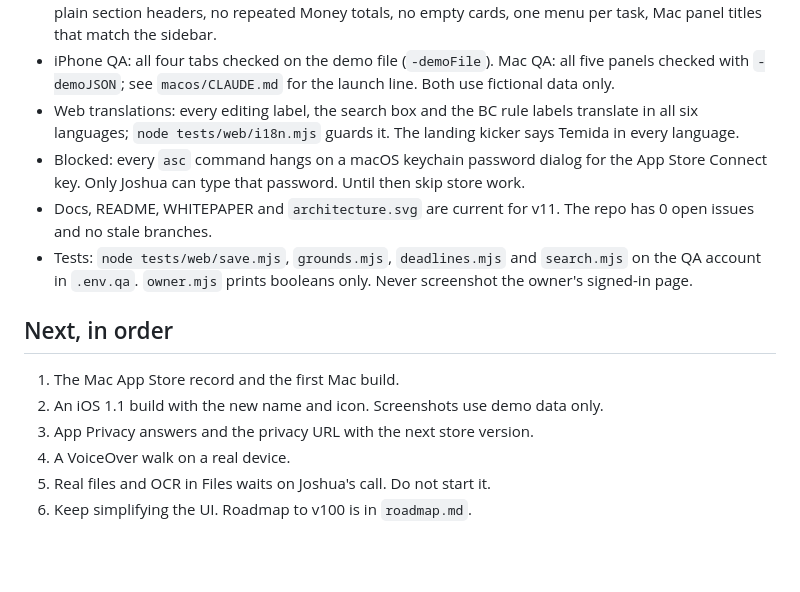
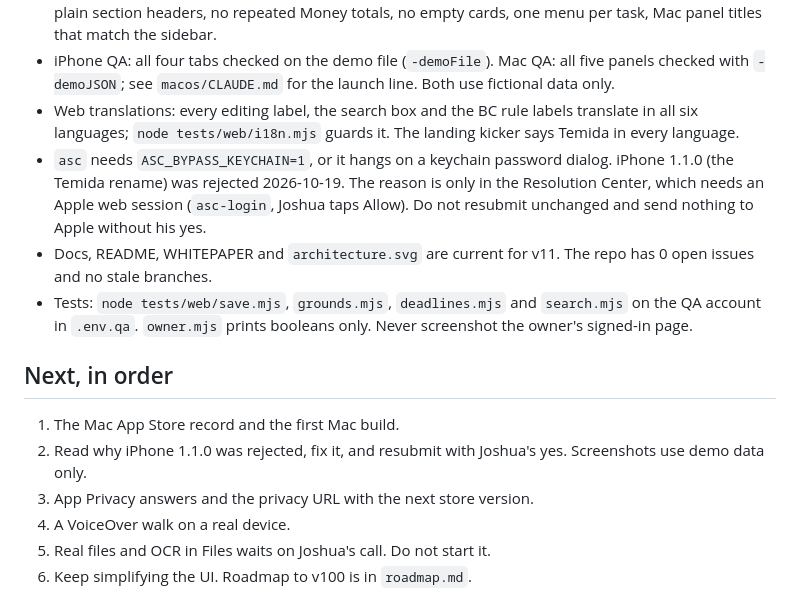
Before and after one commit to nulljosh/temida, a Markdown page: docs/LOOP-HANDOFF.md, the part around the change. Rendered like a GitHub page; blank space fills up the shorter version.

Commit message:
Loop handoff: asc keychain bypass, 1.1.0 rejected
Co-Authored-By: Claude Opus 5.5 <noreply@anthropic.com>
Claude-Session: https://claude.ai/code/session_01GLU25QMTcqr1nctvP6xqKr

```diff
--- a/docs/LOOP-HANDOFF.md
+++ b/docs/LOOP-HANDOFF.md
@@ -12,14 +12,14 @@ A `/loop` that moves Temida toward v100 one shippable step at a time. The landin
 - The declutter pass is done on every platform. Web: Edit and Remove show on hover or focus. Native: plain section headers, no repeated Money totals, no empty cards, one menu per task, Mac panel titles that match the sidebar.
 - iPhone QA: all four tabs checked on the demo file (`-demoFile`). Mac QA: all five panels checked with `-demoJSON`; see `macos/CLAUDE.md` for the launch line. Both use fictional data only.
 - Web translations: every editing label, the search box and the BC rule labels translate in all six languages; `node tests/web/i18n.mjs` guards it. The landing kicker says Temida in every language.
-- Blocked: every `asc` command hangs on a macOS keychain password dialog for the App Store Connect key. Only Joshua can type that password. Until then skip store work.
+- `asc` needs `ASC_BYPASS_KEYCHAIN=1`, or it hangs on a keychain password dialog. iPhone 1.1.0 (the Temida rename) was rejected 2026-10-19. The reason is only in the Resolution Center, which needs an Apple web session (`asc-login`, Joshua taps Allow). Do not resubmit unchanged and send nothing to Apple without his yes.
 - Docs, README, WHITEPAPER and `architecture.svg` are current for v11. The repo has 0 open issues and no stale branches.
 - Tests: `node tests/web/save.mjs`, `grounds.mjs`, `deadlines.mjs` and `search.mjs` on the QA account in `.env.qa`. `owner.mjs` prints booleans only. Never screenshot the owner's signed-in page.
 
 ## Next, in order
 
 1. The Mac App Store record and the first Mac build.
-2. An iOS 1.1 build with the new name and icon. Screenshots use demo data only.
+2. Read why iPhone 1.1.0 was rejected, fix it, and resubmit with Joshua's yes. Screenshots use demo data only.
 3. App Privacy answers and the privacy URL with the next store version.
 4. A VoiceOver walk on a real device.
 5. Real files and OCR in Files waits on Joshua's call. Do not start it.
```
